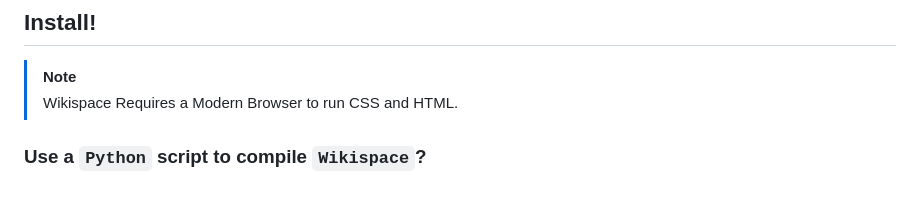
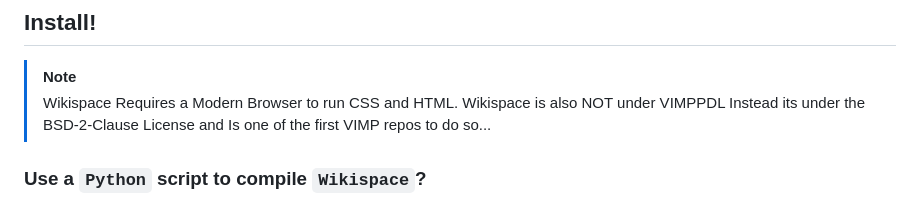
Before and after one commit to rhhen122/WikispaceVIMP, a Markdown page: README.md, the part around the change. GitHub-like rendering.

```diff
--- a/README.md
+++ b/README.md
@@ -11,6 +11,7 @@
 ## Install!
 > [!NOTE]
 > Wikispace Requires a Modern Browser to run CSS and HTML.
+> Wikispace is also NOT under VIMPPDL Instead its under the BSD-2-Clause License and Is one of the first VIMP repos to do so...
 ### Use a `Python` script to compile `Wikispace`?
 ### It also needs the latest version of `git`! (`https://git-scm.com/` <-- git is downloadable here!)
 ### (Needs latest Version of `python` to be installed `https://www.python.org/` <-- you can download that here!)
```
